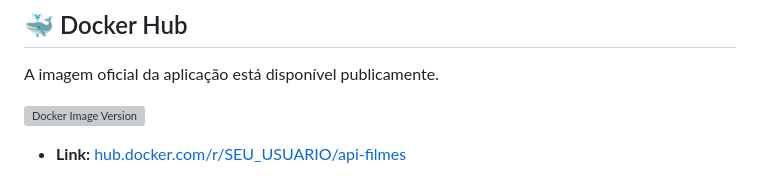
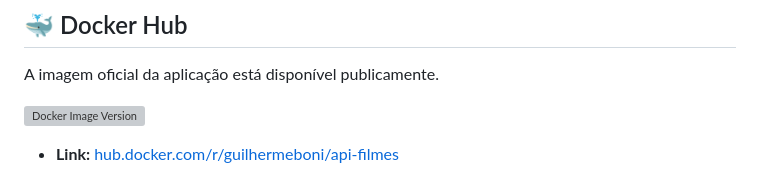
Before and after one commit to BonifacioGui/api-filmes-catalogo, a Markdown page: README.md, the part around one of its changes. Rendered like a GitHub page; grey boxes are pictures that could not be loaded.

Commit message:
docs: Corrige nome de usuário no badge e link do DockerHub

```diff
--- a/README.md
+++ b/README.md
@@ -91,2 +91,2 @@ A imagem oficial da aplicação está disponível publicamente.
 
-* **Link:** [hub.docker.com/r/SEU_USUARIO/api-filmes](https://hub.docker.com/r/guilhermeboni/api-filmes)
+* **Link:** [hub.docker.com/r/guilhermeboni/api-filmes](https://hub.docker.com/r/guilhermeboni/api-filmes)
```
Also changed, not shown: other parts of README.md (+1 -1 lines).
